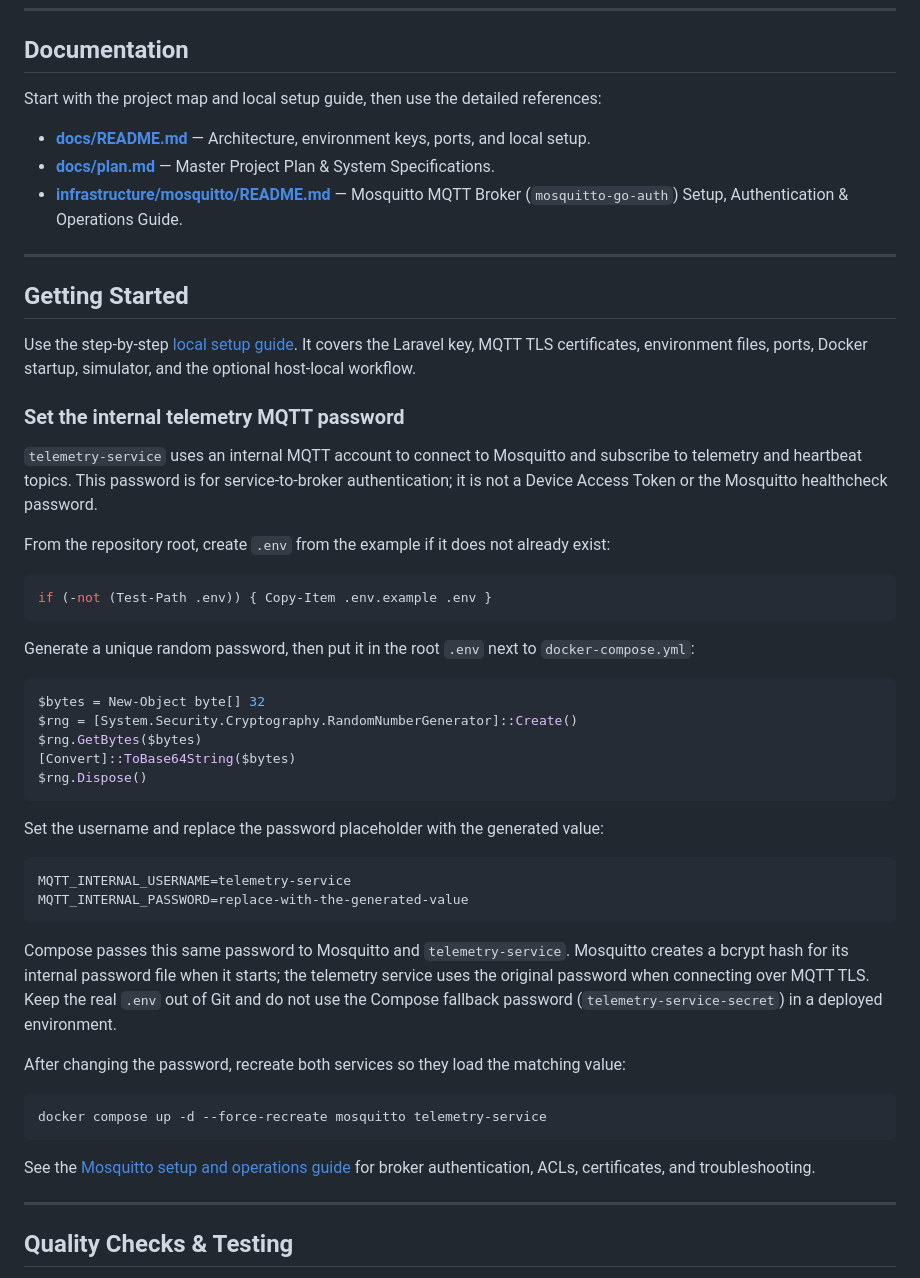
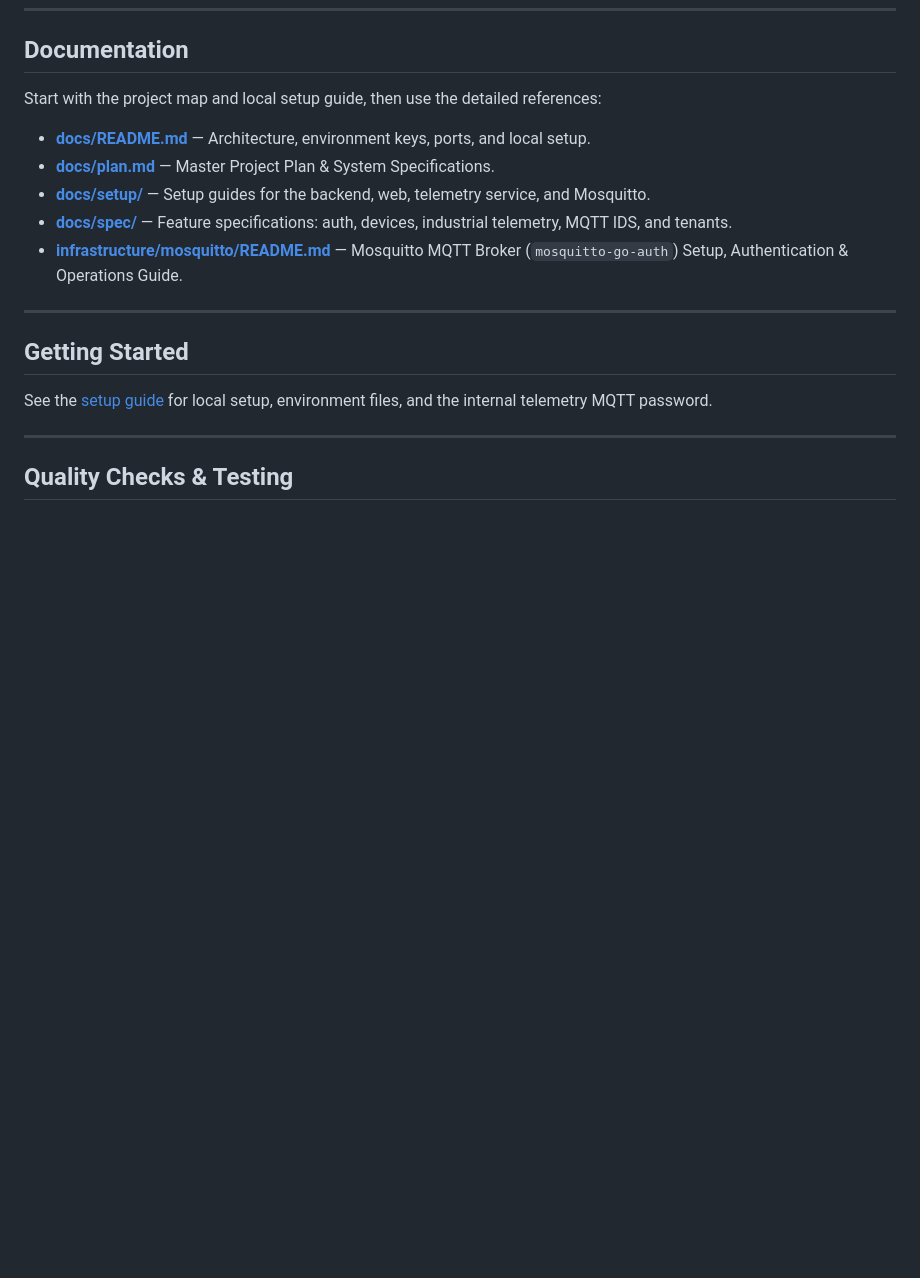
Before and after one commit to lavio-oss/liteboard, a Markdown page: README.md, the part around the change printed below. Drawn GitHub-style; blank space fills up the shorter version.

````diff
--- a/README.md
+++ b/README.md
@@ -65,50 +67,15 @@ Start with the project map and local setup guide, then use the detailed referenc
 
 - **[docs/README.md](docs/README.md)** — Architecture, environment keys, ports, and local setup.
 - **[docs/plan.md](docs/plan.md)** — Master Project Plan & System Specifications.
+- **[docs/setup/](docs/setup/README.md)** — Setup guides for the backend, web, telemetry service, and Mosquitto.
+- **[docs/spec/](docs/spec/README.md)** — Feature specifications: auth, devices, industrial telemetry, MQTT IDS, and tenants.
 - **[infrastructure/mosquitto/README.md](infrastructure/mosquitto/README.md)** — Mosquitto MQTT Broker (`mosquitto-go-auth`) Setup, Authentication & Operations Guide.
 
 ---
 
 ## Getting Started
 
-Use the step-by-step [local setup guide](docs/README.md). It covers the Laravel key, MQTT TLS certificates, environment files, ports, Docker startup, simulator, and the optional host-local workflow.
-
-### Set the internal telemetry MQTT password
-
-`telemetry-service` uses an internal MQTT account to connect to Mosquitto and subscribe to telemetry and heartbeat topics. This password is for service-to-broker authentication; it is not a Device Access Token or the Mosquitto healthcheck password.
-
-From the repository root, create `.env` from the example if it does not already exist:
-
-```powershell
-if (-not (Test-Path .env)) { Copy-Item .env.example .env }
-```
-
-Generate a unique random password, then put it in the root `.env` next to `docker-compose.yml`:
-
-```powershell
-$bytes = New-Object byte[] 32
-$rng = [System.Security.Cryptography.RandomNumberGenerator]::Create()
-$rng.GetBytes($bytes)
-[Convert]::ToBase64String($bytes)
-$rng.Dispose()
-```
-
-Set the username and replace the password placeholder with the generated value:
-
-```dotenv
-MQTT_INTERNAL_USERNAME=telemetry-service
-MQTT_INTERNAL_PASSWORD=replace-with-the-generated-value
-```
-
-Compose passes this same password to Mosquitto and `telemetry-service`. Mosquitto creates a bcrypt hash for its internal password file when it starts; the telemetry service uses the original password when connecting over MQTT TLS. Keep the real `.env` out of Git and do not use the Compose fallback password (`telemetry-service-secret`) in a deployed environment.
-
-After changing the password, recreate both services so they load the matching value:
-
-```powershell
-docker compose up -d --force-recreate mosquitto telemetry-service
-```
-
-See the [Mosquitto setup and operations guide](infrastructure/mosquitto/README.md) for broker authentication, ACLs, certificates, and troubleshooting.
+See the [setup guide](docs/setup/README.md) for local setup, environment files, and the internal telemetry MQTT password.
 
 ---
 ## Quality Checks & Testing
````
Also changed, not shown: other parts of README.md (+2 -0 lines), docs/setup/README.md (added, +80 -0 lines), docs/setup/backend.md (added, +68 -0 lines), docs/setup/mosquitto.md (added, +130 -0 lines), docs/setup/telemetry-service.md (added, +87 -0 lines), docs/setup/web.md (added, +54 -0 lines), docs/img/intro.png (added), docs/img/overview.png (added), docs/img/schema.png (added), docs/img/workflow.png (added).
